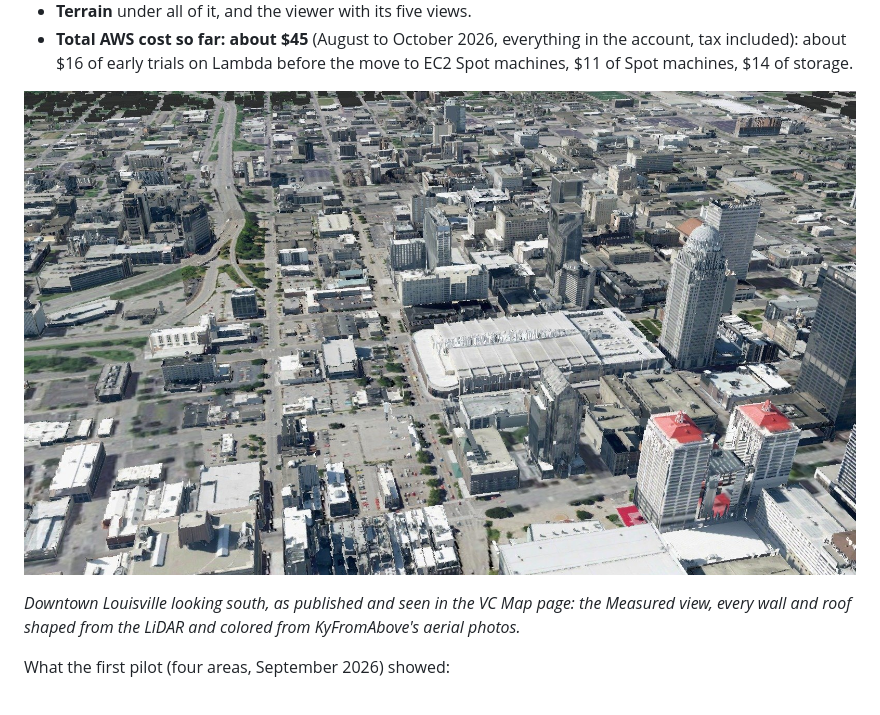
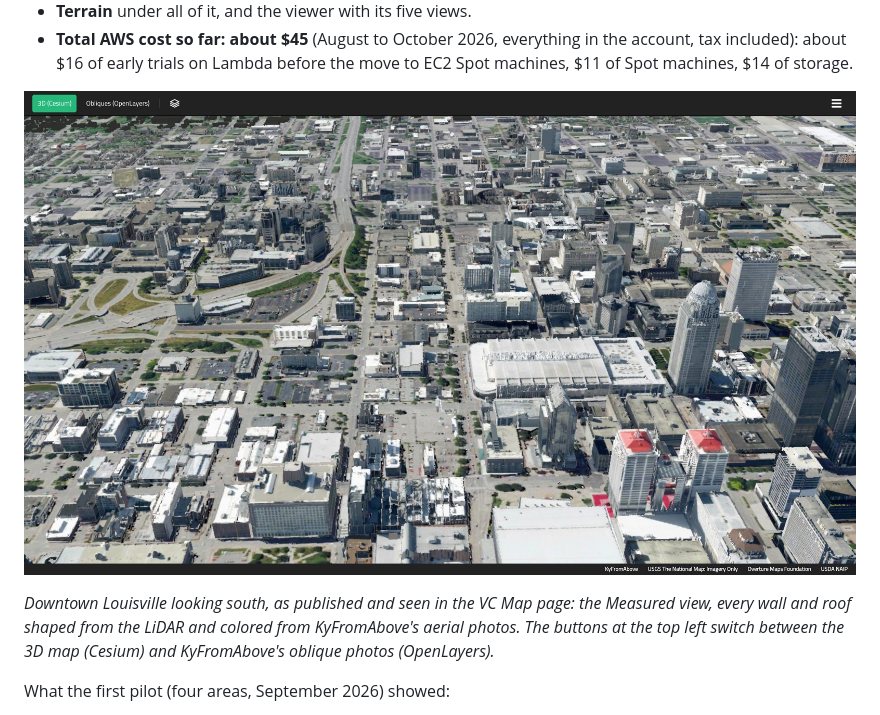
Before and after one commit to mwkorver/kyfromabove-3d, a Markdown page: README.md, the part around the change printed below. Drawn GitHub-style; pictures changed too: docs/figures/louisville_looking_south.jpg.

Commit message:
README picture: the live VC Map page as it is now, downtown Louisville looking south with the map switch (3D (Cesium), Obliques (OpenLayers)) at the top and the credits along the bottom; the caption says what the two buttons switch between

```diff
--- a/README.md
+++ b/README.md
@@ -88,7 +88,8 @@ Every step has run end to end in AWS:
 
 *Downtown Louisville looking south, as published and seen in the VC Map
 page: the Measured view, every wall and roof shaped from the LiDAR and
-colored from KyFromAbove's aerial photos.*
+colored from KyFromAbove's aerial photos. The buttons at the top left switch
+between the 3D map (Cesium) and KyFromAbove's oblique photos (OpenLayers).*
 
 What the first pilot (four areas, September 2026) showed:
 
```
Also changed, not shown: other parts of README.md (+1 -1 lines).
